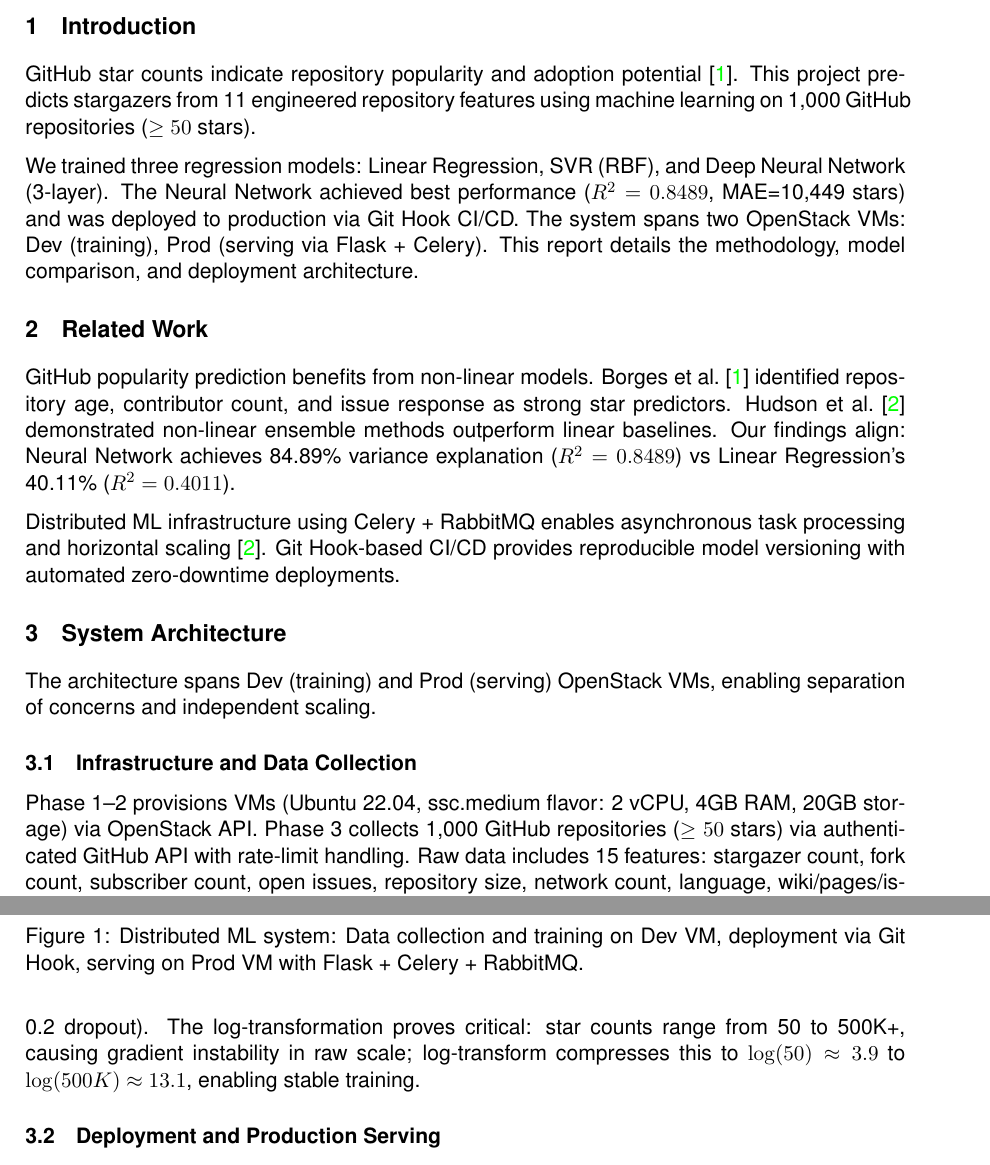
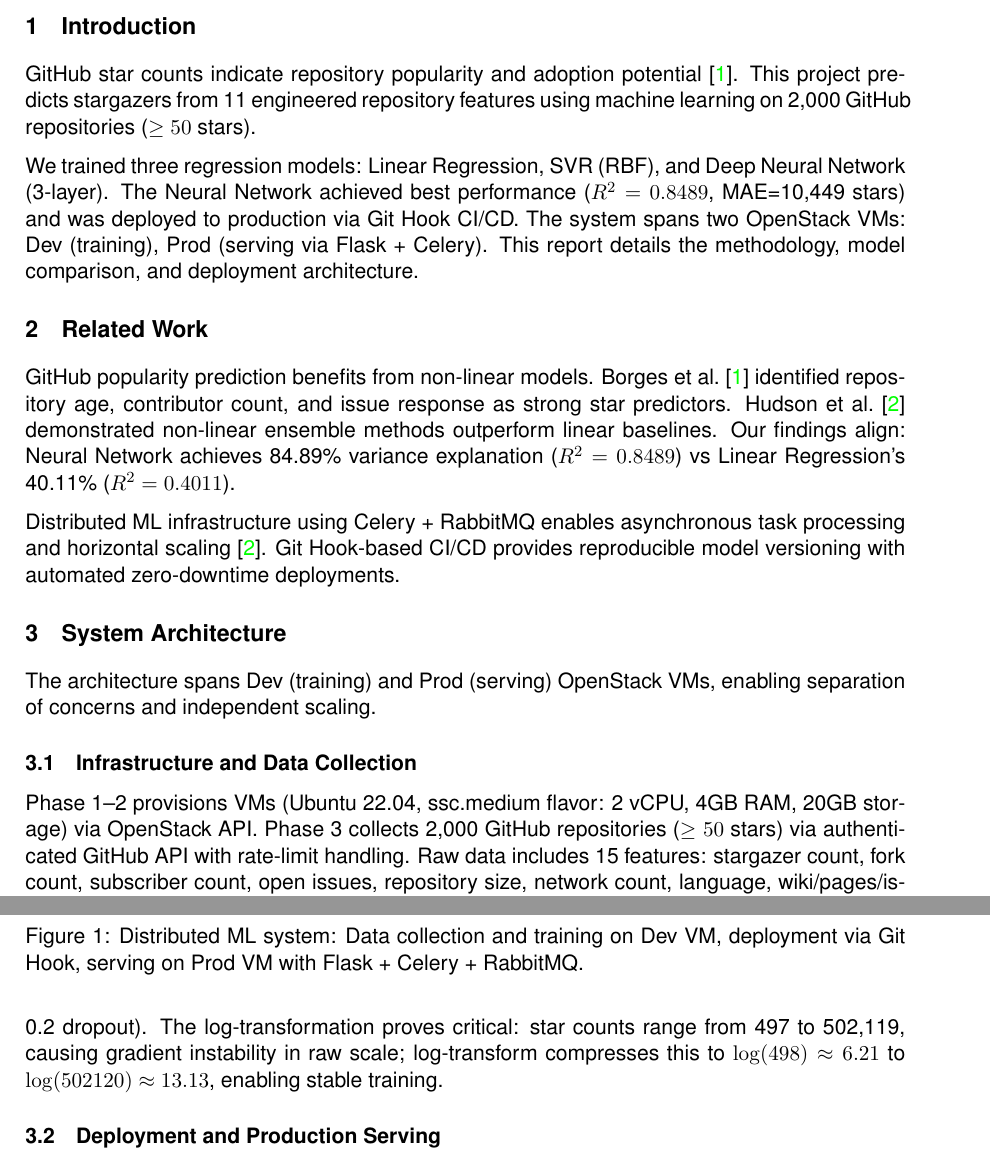
Before and after one commit to bdtiger/data-engineering-II-project, a LaTeX document (project-report/project-report.tex, which reads project-report/sections/introduction.tex, project-report/sections/system_architecture.tex): two parts of pages 1 and 2 of 4, joined at a grey line, cut so that both start at the same text. Compiled offline with pdfLaTeX.

Commit message:
Updated reort

```diff
--- a/project-report/sections/introduction.tex
+++ b/project-report/sections/introduction.tex
@@ -1,5 +1,5 @@
 \section{Introduction}
 
-GitHub star counts indicate repository popularity and adoption potential~\cite{borges2016}. This project predicts stargazers from 11 engineered repository features using machine learning on 1{,}000 GitHub repositories ($\geq 50$ stars).
+GitHub star counts indicate repository popularity and adoption potential~\cite{borges2016}. This project predicts stargazers from 11 engineered repository features using machine learning on 2{,}000 GitHub repositories ($\geq 50$ stars).
 
 We trained three regression models: Linear Regression, SVR (RBF), and Deep Neural Network (3-layer). The Neural Network achieved best performance ($R^2=0.8489$, MAE=10{,}449 stars) and was deployed to production via Git Hook CI/CD. The system spans two OpenStack VMs: Dev (training), Prod (serving via Flask + Celery). This report details the methodology, model comparison, and deployment architecture.
--- a/project-report/sections/system_architecture.tex
+++ b/project-report/sections/system_architecture.tex
@@ -11,9 +11,9 @@ The architecture spans Dev (training) and Prod (serving) OpenStack VMs, enabling
 
 \subsection{Infrastructure and Data Collection}
 
-Phase 1--2 provisions VMs (Ubuntu 22.04, ssc.medium flavor: 2 vCPU, 4GB RAM, 20GB storage) via OpenStack API. Phase 3 collects 1{,}000 GitHub repositories ($\geq 50$ stars) via authenticated GitHub API with rate-limit handling. Raw data includes 15 features: stargazer count, fork count, subscriber count, open issues, repository size, network count, language, wiki/pages/issues flags, topics count, age in days, and timestamps. Feature engineering selects 11 numeric/categorical attributes: 6 activity indicators (forks, subscribers, issues, size, network, age), 3 binary flags (wiki, pages, issues), 2 diversity indicators (topics, language encoding). Features are standardized via StandardScaler ($\mu=0$, $\sigma=1$) and target log-transformed: $\log(1+\text{stars})$ to normalize the right-skewed star distribution.
+Phase 1--2 provisions VMs (Ubuntu 22.04, ssc.medium flavor: 2 vCPU, 4GB RAM, 20GB storage) via OpenStack API. Phase 3 collects 2{,}000 GitHub repositories ($\geq 50$ stars) via authenticated GitHub API with rate-limit handling. Raw data includes 15 features: stargazer count, fork count, subscriber count, open issues, repository size, network count, language, wiki/pages/issues flags, topics count, age in days, and timestamps. Feature engineering selects 11 numeric/categorical attributes: 6 activity indicators (forks, subscribers, issues, size, network, age), 3 binary flags (wiki, pages, issues), 2 diversity indicators (topics, language encoding). Features are standardized via StandardScaler ($\mu=0$, $\sigma=1$) and target log-transformed: $\log(1+\text{stars})$ to normalize the right-skewed star distribution.
 
-Three models train on 80/20 split: (1) Linear Regression baseline, (2) SVR with RBF kernel ($C=15$, $\varepsilon=0.1$), (3) Neural Network with 3 layers (64-32-1 units, ReLU activation, 0.2 dropout). The log-transformation proves critical: star counts range from 50 to 500K+, causing gradient instability in raw scale; log-transform compresses this to $\log(50) \approx 3.9$ to $\log(500K) \approx 13.1$, enabling stable training.
+Three models train on 80/20 split: (1) Linear Regression baseline, (2) SVR with RBF kernel ($C=15$, $\varepsilon=0.1$), (3) Neural Network with 3 layers (64-32-1 units, ReLU activation, 0.2 dropout). The log-transformation proves critical: star counts range from 497 to 502{,}119, causing gradient instability in raw scale; log-transform compresses this to $\log(498) \approx 6.21$ to $\log(502120) \approx 13.13$, enabling stable training.
 
 \subsection{Deployment and Production Serving}
 
```
Also changed, not shown: project-report/sections/results.tex (+1 -1 lines), project-report/project-report.pdf, project-report/sections/system_architecture.tex (2 more changed lines).
